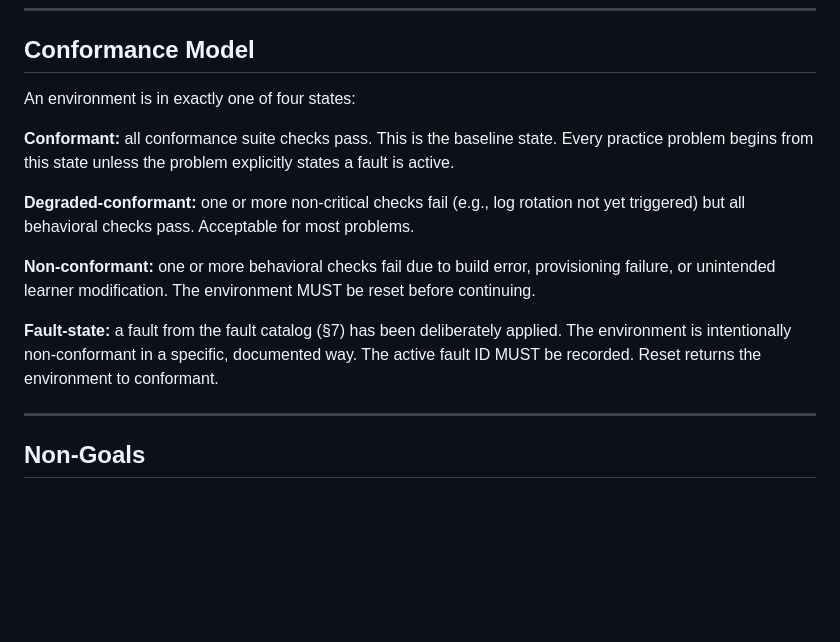
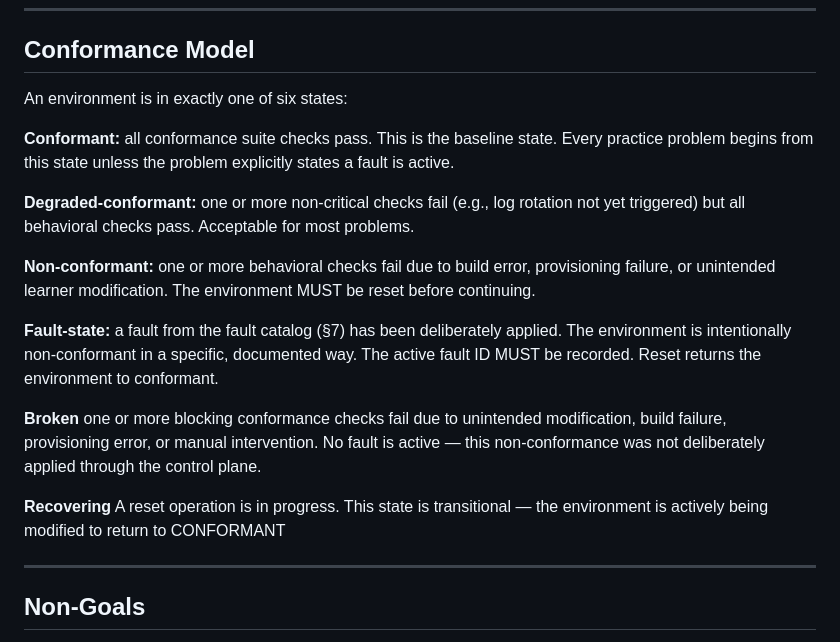
Before and after one commit to FleshedOutThoughts69/lab_env, a Markdown page: docs/canonical-enviornment-lab.md, the part around the change. GitHub-like rendering; blank space fills up the shorter version.

Commit message:
Update environment states in documentation

```diff
--- a/docs/canonical-enviornment-lab.md
+++ b/docs/canonical-enviornment-lab.md
@@ -23,7 +23,7 @@ When sources disagree, resolve by priority (highest first):
 
 ## Conformance Model
 
-An environment is in exactly one of four states:
+An environment is in exactly one of six states:
 
 **Conformant:** all conformance suite checks pass. This is the baseline state. Every practice problem begins from this state unless the problem explicitly states a fault is active.
 
@@ -32,6 +32,10 @@ An environment is in exactly one of four states:
 **Non-conformant:** one or more behavioral checks fail due to build error, provisioning failure, or unintended learner modification. The environment MUST be reset before continuing.
 
 **Fault-state:** a fault from the fault catalog (§7) has been deliberately applied. The environment is intentionally non-conformant in a specific, documented way. The active fault ID MUST be recorded. Reset returns the environment to conformant.
+
+**Broken** one or more blocking conformance checks fail due to unintended modification, build failure, provisioning error, or manual intervention. No fault is active — this non-conformance was not deliberately applied through the control plane.
+
+**Recovering** A reset operation is in progress. This state is transitional — the environment is actively being modified to return to CONFORMANT
 
 ---
 
```
